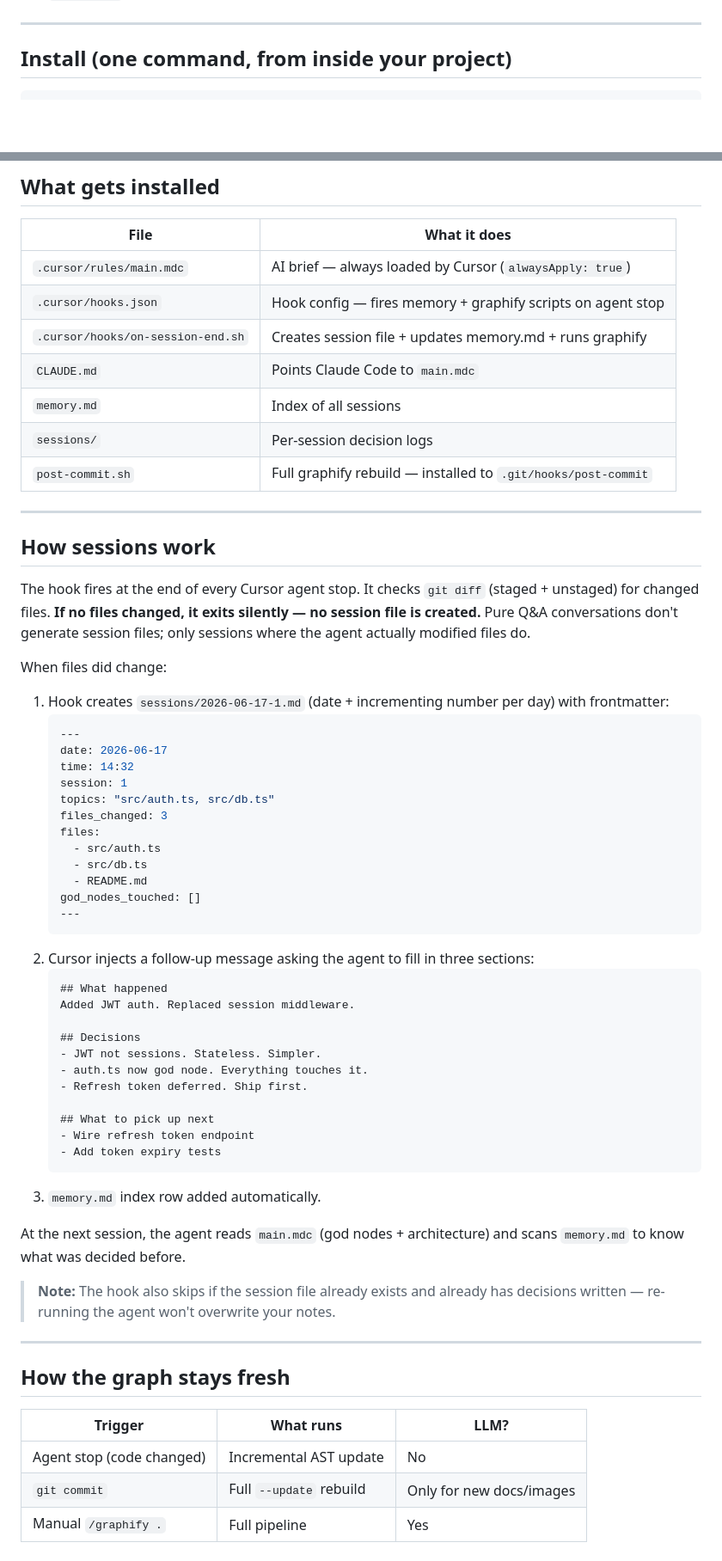
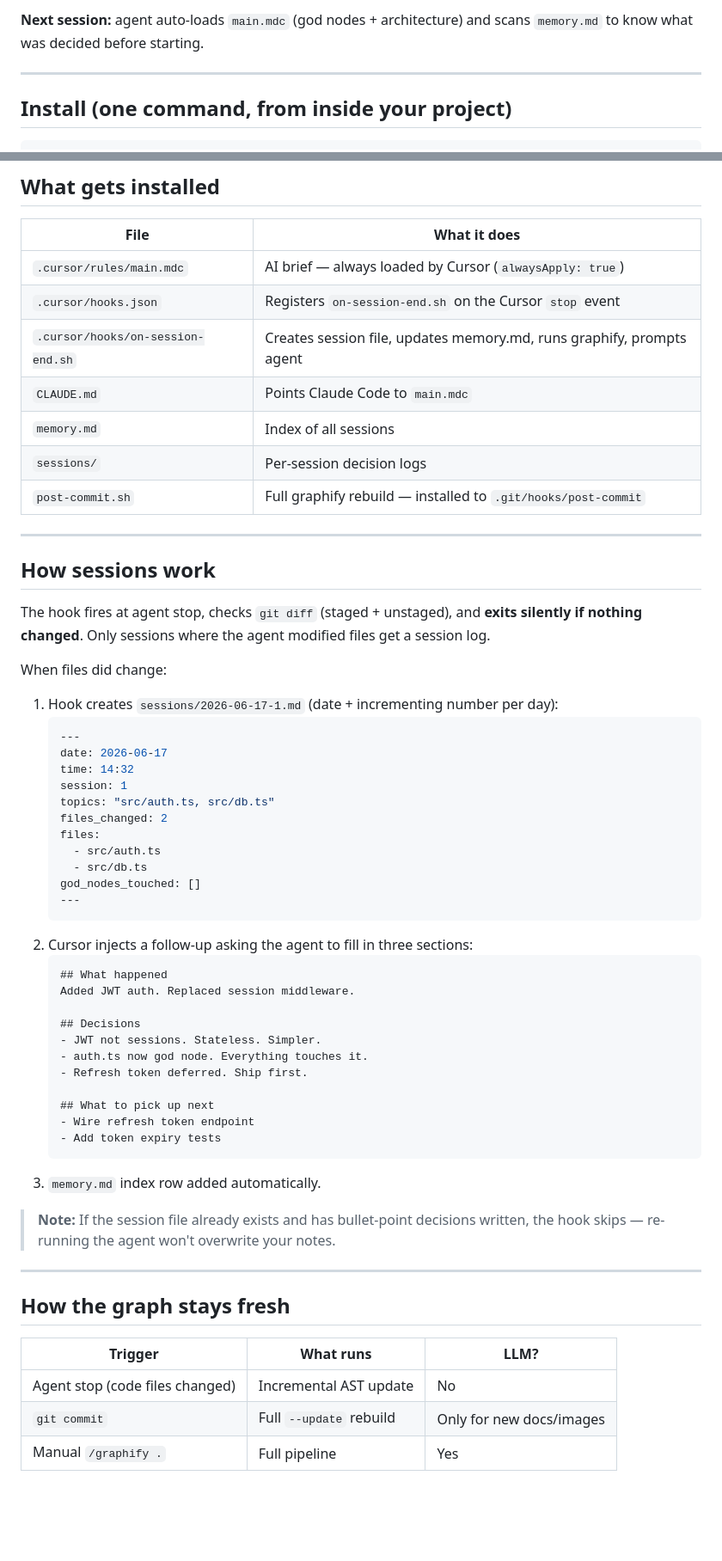
Before and after one commit to SundaraSwani/memory-graph, a Markdown page: README.md, 2 parts joined by grey strips. Shown at 86% size. GitHub-like rendering; blank space fills up the shorter version.

````diff
--- a/README.md
+++ b/README.md
@@ -9,3 +34,4 @@ Three things it does:
+**Next session:** agent auto-loads `main.mdc` (god nodes + architecture) and scans `memory.md` to know what was decided before starting.
 
 ---
 
@@ -27,8 +53,8 @@ Then run `/graphify .` once to build the initial graph and populate `main.mdc`.
 | File | What it does |
 |------|-------------|
 | `.cursor/rules/main.mdc` | AI brief — always loaded by Cursor (`alwaysApply: true`) |
-| `.cursor/hooks.json` | Hook config — fires memory + graphify scripts on agent stop |
-| `.cursor/hooks/on-session-end.sh` | Creates session file + updates memory.md + runs graphify |
+| `.cursor/hooks.json` | Registers `on-session-end.sh` on the Cursor `stop` event |
+| `.cursor/hooks/on-session-end.sh` | Creates session file, updates memory.md, runs graphify, prompts agent |
 | `CLAUDE.md` | Points Claude Code to `main.mdc` |
 | `memory.md` | Index of all sessions |
 | `sessions/` | Per-session decision logs |
@@ -38,26 +64,25 @@ Then run `/graphify .` once to build the initial graph and populate `main.mdc`.
 
 ## How sessions work
 
-The hook fires at the end of every Cursor agent stop. It checks `git diff` (staged + unstaged) for changed files. **If no files changed, it exits silently — no session file is created.** Pure Q&A conversations don't generate session files; only sessions where the agent actually modified files do.
+The hook fires at agent stop, checks `git diff` (staged + unstaged), and **exits silently if nothing changed**. Only sessions where the agent modified files get a session log.
 
 When files did change:
 
-1. Hook creates `sessions/2026-06-17-1.md` (date + incrementing number per day) with frontmatter:
+1. Hook creates `sessions/2026-06-17-1.md` (date + incrementing number per day):
    ```yaml
    ---
    date: 2026-06-17
    time: 14:32
    session: 1
    topics: "src/auth.ts, src/db.ts"
-   files_changed: 3
+   files_changed: 2
    files:
      - src/auth.ts
      - src/db.ts
-     - README.md
    god_nodes_touched: []
    ---
    ```
-2. Cursor injects a follow-up message asking the agent to fill in three sections:
+2. Cursor injects a follow-up asking the agent to fill in three sections:
    ```markdown
    ## What happened
    Added JWT auth. Replaced session middleware.
@@ -73,9 +98,7 @@ When files did change:
    ```
 3. `memory.md` index row added automatically.
 
-At the next session, the agent reads `main.mdc` (god nodes + architecture) and scans `memory.md` to know what was decided before.
-
-> **Note:** The hook also skips if the session file already exists and already has decisions written — re-running the agent won't overwrite your notes.
+> **Note:** If the session file already exists and has bullet-point decisions written, the hook skips — re-running the agent won't overwrite your notes.
 
 ---
 
@@ -83,7 +106,7 @@ At the next session, the agent reads `main.mdc` (god nodes + architecture) and s
 
 | Trigger | What runs | LLM? |
 |---------|-----------|------|
-| Agent stop (code changed) | Incremental AST update | No |
+| Agent stop (code files changed) | Incremental AST update | No |
 | `git commit` | Full `--update` rebuild | Only for new docs/images |
 | Manual `/graphify .` | Full pipeline | Yes |
 
````
Also changed, not shown: other parts of README.md (+26 -1 lines).
